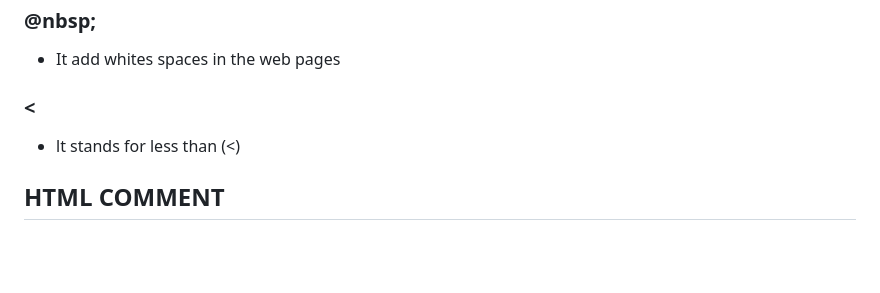
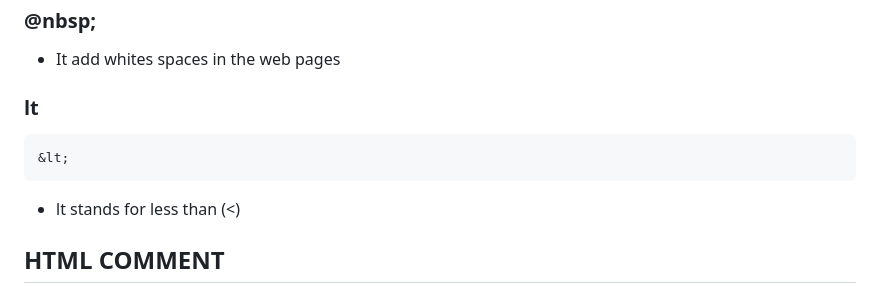
Before and after one commit to mohitcse88/html, a Markdown page: 03_lesson/README.md, the part around the change. GitHub-like rendering; blank space fills up the shorter version.

````diff
--- a/03_lesson/README.md
+++ b/03_lesson/README.md
@@ -63,7 +63,10 @@ we can nest other elements inside of an element
 ### @nbsp;
 - It add whites spaces in the web pages
 
-### &lt;
+### lt
+```
+&lt;
+```
 - lt stands for less than (<)
 
 ## HTML COMMENT
````
